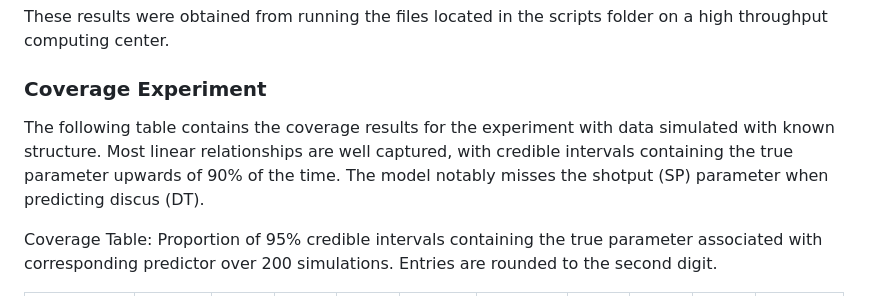
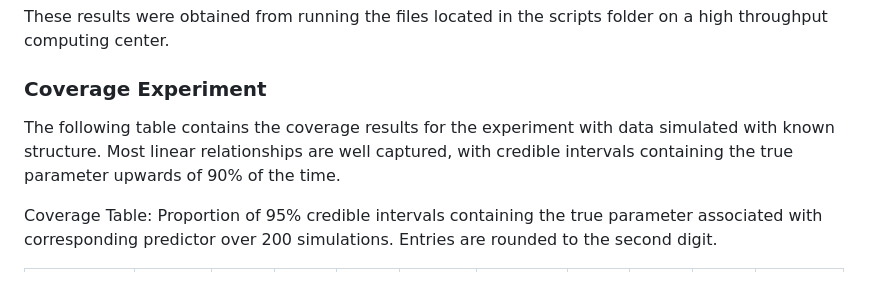
Before and after one commit to paulhnguyen/decathlon_simulation, a Markdown page: appendix_results.md, the part around the change. GitHub-like rendering.

```diff
--- a/appendix_results.md
+++ b/appendix_results.md
@@ -4,7 +4,7 @@ These results were obtained from running the files located in the scripts folder
 
 ### Coverage Experiment
 
-The following table contains the coverage results for the experiment with data simulated with known structure. Most linear relationships are well captured, with credible intervals containing the true parameter upwards of 90\% of the time. The model notably misses the shotput (SP) parameter when predicting discus (DT).
+The following table contains the coverage results for the experiment with data simulated with known structure. Most linear relationships are well captured, with credible intervals containing the true parameter upwards of 90\% of the time.
 
 Coverage Table: Proportion of 95\% credible intervals containing the true parameter associated with corresponding predictor over 200 simulations. Entries are rounded to the second digit.
 
```
